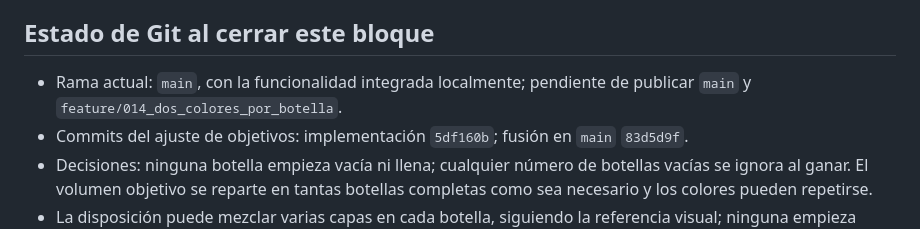
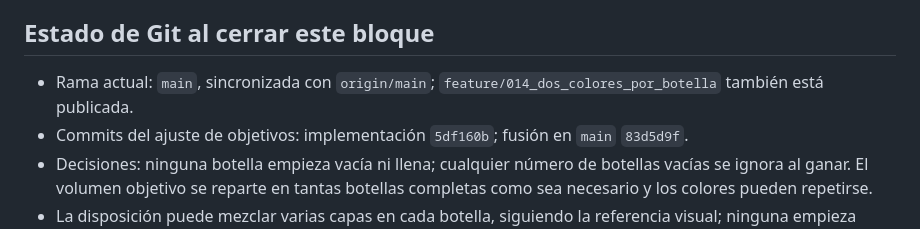
Before and after one commit to JoseJacin/JuegosEnGitHub, a Markdown page: CONTEXTO.md, the part around the change. GitHub-like rendering.

Commit message:
docs: record published bottle mix change

```diff
--- a/CONTEXTO.md
+++ b/CONTEXTO.md
@@ -35,7 +35,7 @@ Proyecto personal para publicar una colección de juegos web estáticos con GitH
 
 ## Estado de Git al cerrar este bloque
 
-- Rama actual: `main`, con la funcionalidad integrada localmente; pendiente de publicar `main` y `feature/014_dos_colores_por_botella`.
+- Rama actual: `main`, sincronizada con `origin/main`; `feature/014_dos_colores_por_botella` también está publicada.
 - Commits del ajuste de objetivos: implementación `5df160b`; fusión en `main` `83d5d9f`.
 - Decisiones: ninguna botella empieza vacía ni llena; cualquier número de botellas vacías se ignora al ganar. El volumen objetivo se reparte en tantas botellas completas como sea necesario y los colores pueden repetirse.
 - La disposición puede mezclar varias capas en cada botella, siguiendo la referencia visual; ninguna empieza monocromática.
```
